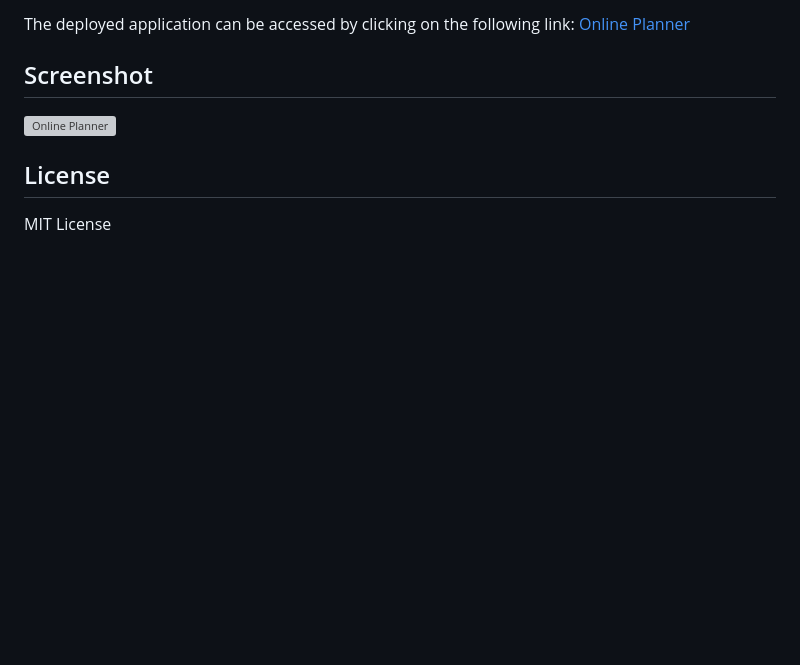
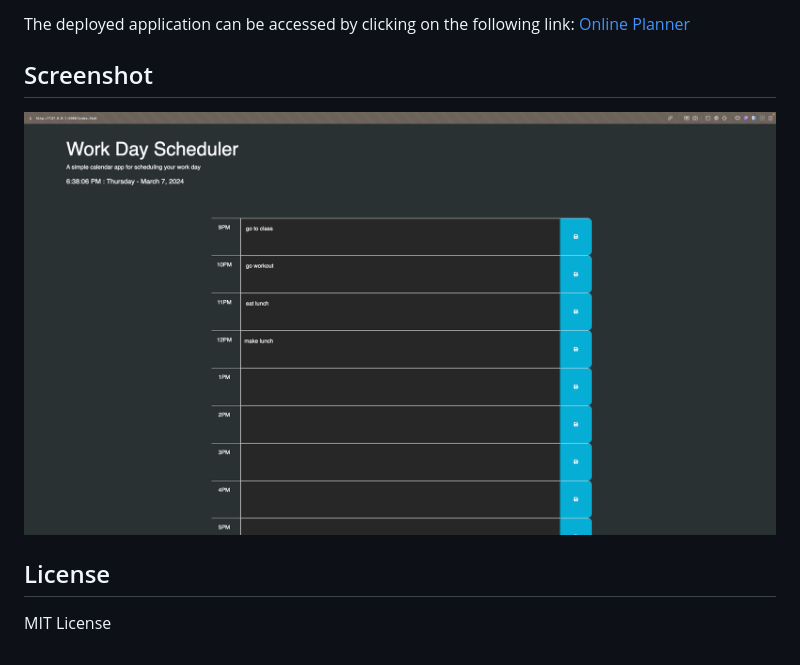
Before and after one commit to jakepears/onlineScheduler, a Markdown page: README.md, the part around the change. GitHub-like rendering; pictures changed too: assets/imgs/onlinePlanner.png (added); blank space fills up the shorter version; grey boxes are pictures that could not be loaded.

Commit message:
added working screenshot

```diff
--- a/README.md
+++ b/README.md
@@ -29,7 +29,7 @@ The deployed application can be accessed by clicking on the following link: [Onl
 
 ## Screenshot
 
-![Online Planner](./assets/screenshots/mockQuiz.png)
+![Online Planner](./assets/imgs/onlinePlanner.png)
 
 ## License
 
```
